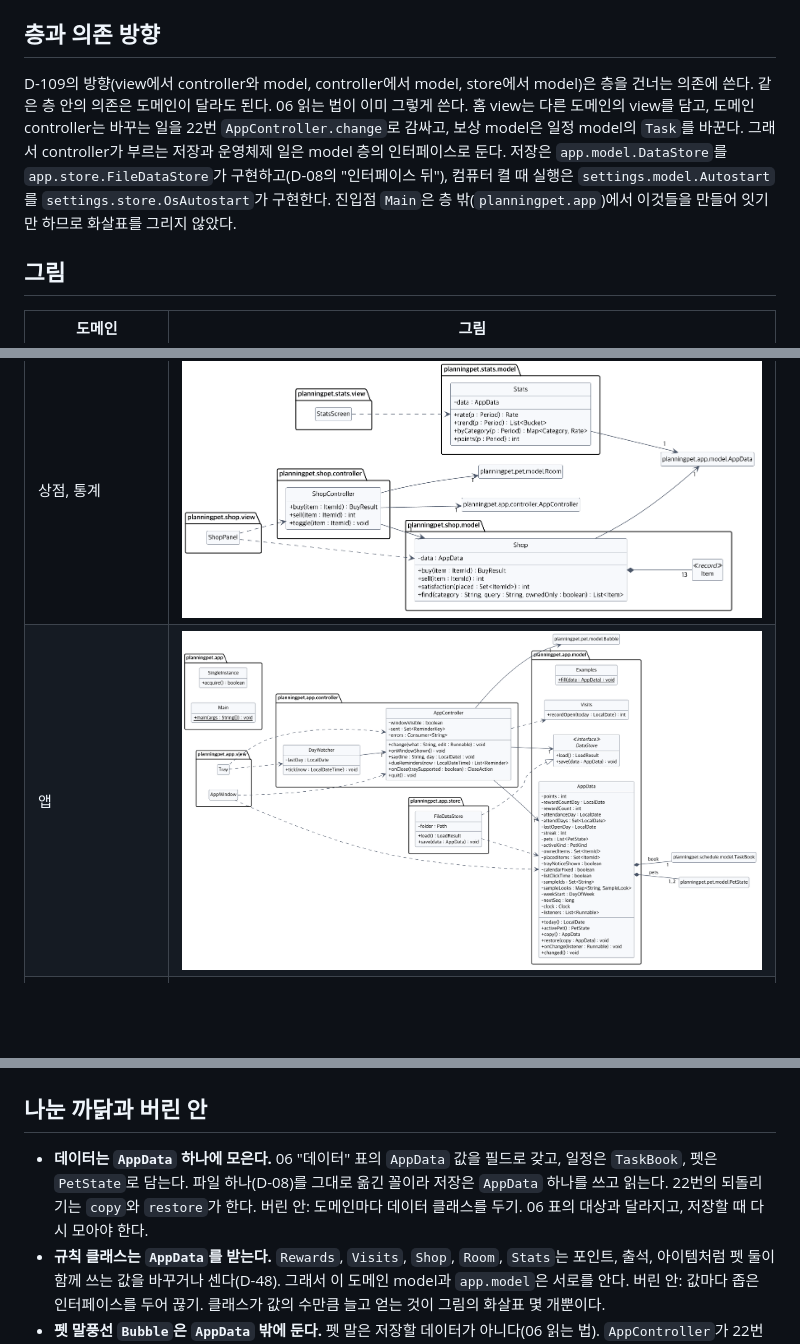
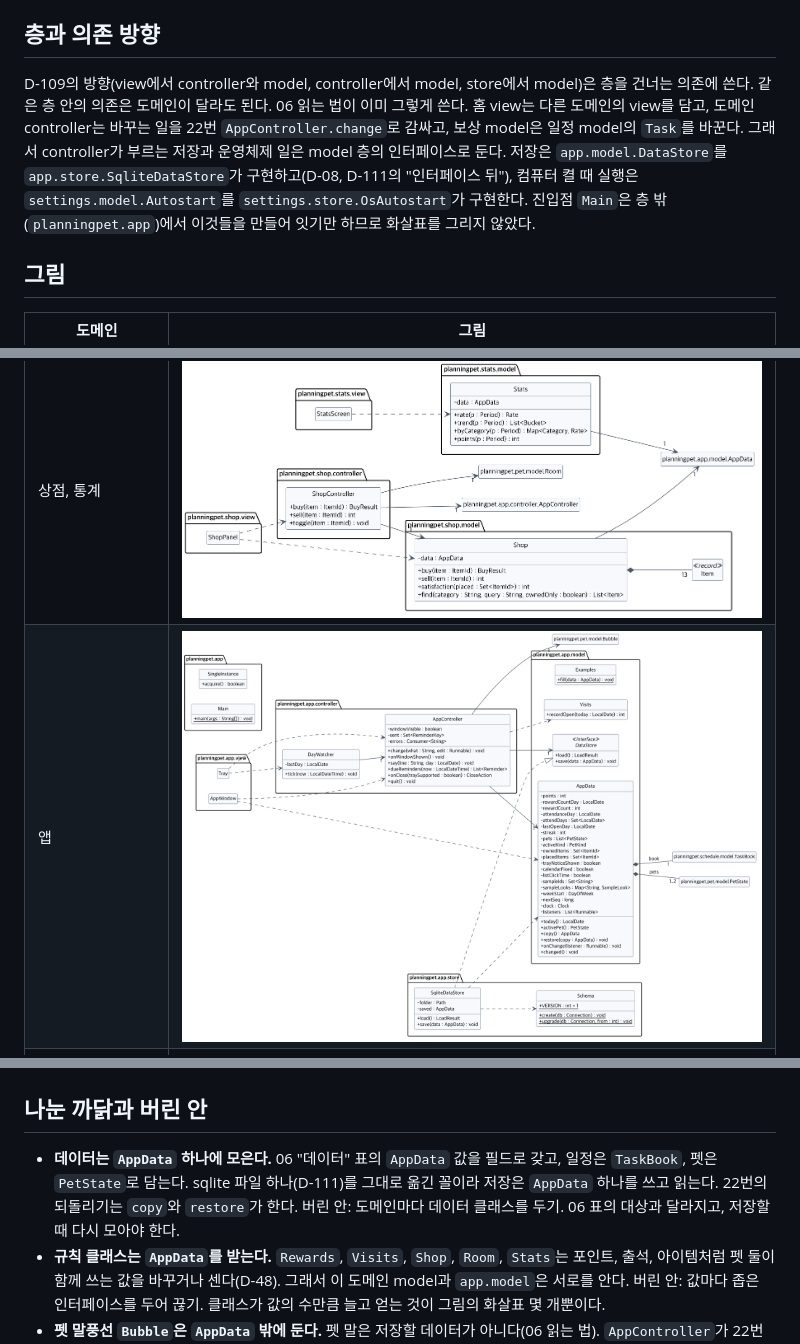
Before and after one commit to 2026-2-software-system-design-11/planning-pet-app, a Markdown page: docs/07-class-diagram.md, 3 parts joined by grey strips. Drawn GitHub-style; pictures changed too: docs/diagrams/class-app.png; blank space fills up the shorter version.

```diff
--- a/docs/07-class-diagram.md
+++ b/docs/07-class-diagram.md
@@ -20,7 +20,7 @@
 
 ## 층과 의존 방향
 
-D-109의 방향(view에서 controller와 model, controller에서 model, store에서 model)은 층을 건너는 의존에 쓴다. 같은 층 안의 의존은 도메인이 달라도 된다. 06 읽는 법이 이미 그렇게 쓴다. 홈 view는 다른 도메인의 view를 담고, 도메인 controller는 바꾸는 일을 22번 `AppController.change`로 감싸고, 보상 model은 일정 model의 `Task`를 바꾼다. 그래서 controller가 부르는 저장과 운영체제 일은 model 층의 인터페이스로 둔다. 저장은 `app.model.DataStore`를 `app.store.FileDataStore`가 구현하고(D-08의 "인터페이스 뒤"), 컴퓨터 켤 때 실행은 `settings.model.Autostart`를 `settings.store.OsAutostart`가 구현한다. 진입점 `Main`은 층 밖(`planningpet.app`)에서 이것들을 만들어 잇기만 하므로 화살표를 그리지 않았다.
+D-109의 방향(view에서 controller와 model, controller에서 model, store에서 model)은 층을 건너는 의존에 쓴다. 같은 층 안의 의존은 도메인이 달라도 된다. 06 읽는 법이 이미 그렇게 쓴다. 홈 view는 다른 도메인의 view를 담고, 도메인 controller는 바꾸는 일을 22번 `AppController.change`로 감싸고, 보상 model은 일정 model의 `Task`를 바꾼다. 그래서 controller가 부르는 저장과 운영체제 일은 model 층의 인터페이스로 둔다. 저장은 `app.model.DataStore`를 `app.store.SqliteDataStore`가 구현하고(D-08, D-111의 "인터페이스 뒤"), 컴퓨터 켤 때 실행은 `settings.model.Autostart`를 `settings.store.OsAutostart`가 구현한다. 진입점 `Main`은 층 밖(`planningpet.app`)에서 이것들을 만들어 잇기만 하므로 화살표를 그리지 않았다.
 
 ## 그림
 
@@ -36,7 +36,7 @@ D-109의 방향(view에서 controller와 model, controller에서 model, store에
 
 ## 나눈 까닭과 버린 안
 
-- **데이터는 `AppData` 하나에 모은다.** 06 "데이터" 표의 `AppData` 값을 필드로 갖고, 일정은 `TaskBook`, 펫은 `PetState`로 담는다. 파일 하나(D-08)를 그대로 옮긴 꼴이라 저장은 `AppData` 하나를 쓰고 읽는다. 22번의 되돌리기는 `copy`와 `restore`가 한다. 버린 안: 도메인마다 데이터 클래스를 두기. 06 표의 대상과 달라지고, 저장할 때 다시 모아야 한다.
+- **데이터는 `AppData` 하나에 모은다.** 06 "데이터" 표의 `AppData` 값을 필드로 갖고, 일정은 `TaskBook`, 펫은 `PetState`로 담는다. sqlite 파일 하나(D-111)를 그대로 옮긴 꼴이라 저장은 `AppData` 하나를 쓰고 읽는다. 22번의 되돌리기는 `copy`와 `restore`가 한다. 버린 안: 도메인마다 데이터 클래스를 두기. 06 표의 대상과 달라지고, 저장할 때 다시 모아야 한다.
 - **규칙 클래스는 `AppData`를 받는다.** `Rewards`, `Visits`, `Shop`, `Room`, `Stats`는 포인트, 출석, 아이템처럼 펫 둘이 함께 쓰는 값을 바꾸거나 센다(D-48). 그래서 이 도메인 model과 `app.model`은 서로를 안다. 버린 안: 값마다 좁은 인터페이스를 두어 끊기. 클래스가 값의 수만큼 늘고 얻는 것이 그림의 화살표 몇 개뿐이다.
 - **펫 말풍선 `Bubble`은 `AppData` 밖에 둔다.** 펫 말은 저장할 데이터가 아니다(06 읽는 법). `AppController`가 22번에서 다시 세기(D-106)를 판단하고, 홈과 나의 방 view가 읽는다.
 - **controller는 창을 모른다.** 확인을 묻는 일은 인자로 받는다. `TaskController.add`의 `ask`(3번 겹침 묻기), `clearSamples`의 `confirm`(31번 확인 창), `AppController`의 `errors`(22번 저장 실패 창)는 view가 넘긴 함수다. 버린 안: controller가 `JOptionPane`을 부르기. controller에서 view로 가는 의존이 생기고 창 없이 검사할 수 없다.
```
Also changed, not shown: other parts of docs/07-class-diagram.md (+25 -0 lines), 1 other file.
